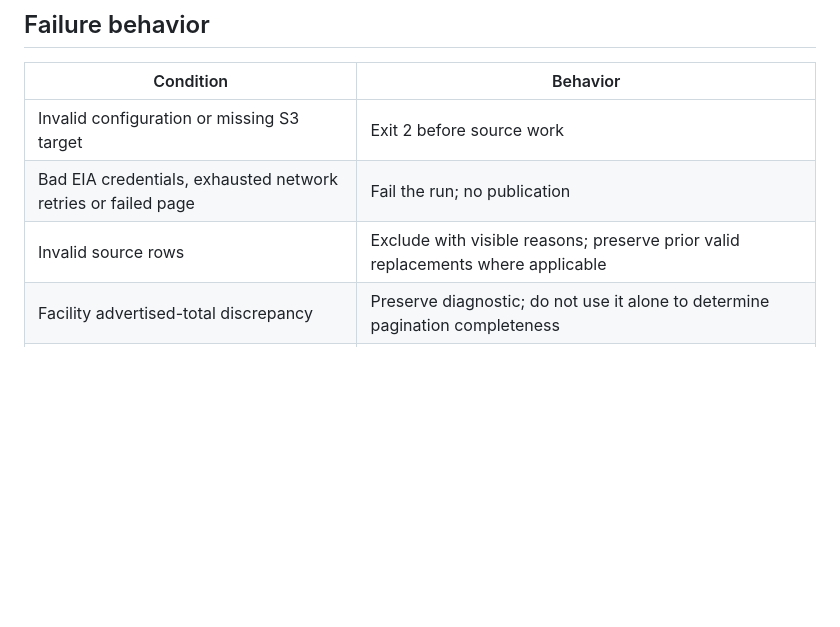
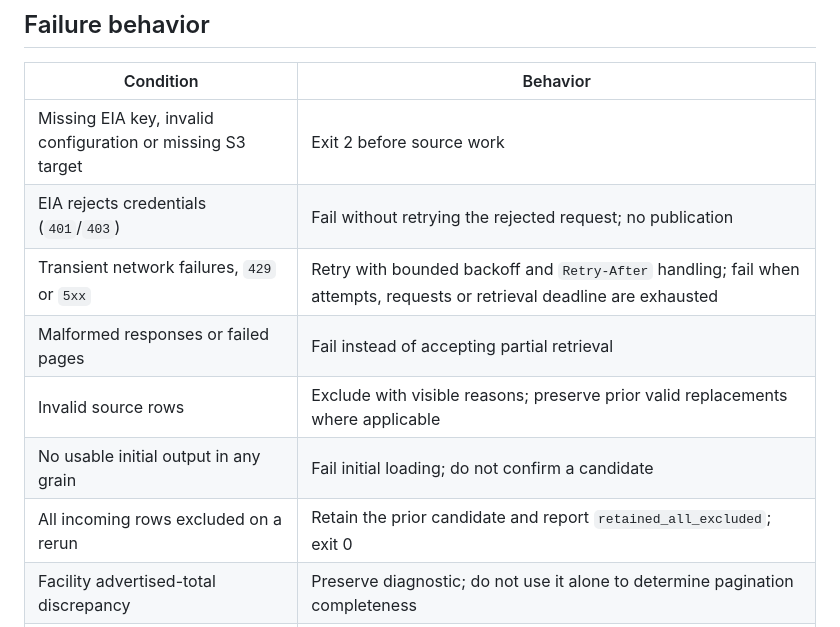
Before and after one commit to PedroEdu6786/outage-explorer, a Markdown page: docs/development/connector.md, the part around the change. GitHub-like rendering; blank space fills up the shorter version.

```diff
--- a/docs/development/connector.md
+++ b/docs/development/connector.md
@@ -69,9 +69,13 @@ or durable receipt is not a published application generation.
 
 | Condition | Behavior |
 | --- | --- |
-| Invalid configuration or missing S3 target | Exit 2 before source work |
-| Bad EIA credentials, exhausted network retries or failed page | Fail the run; no publication |
+| Missing EIA key, invalid configuration or missing S3 target | Exit 2 before source work |
+| EIA rejects credentials (`401`/`403`) | Fail without retrying the rejected request; no publication |
+| Transient network failures, `429` or `5xx` | Retry with bounded backoff and `Retry-After` handling; fail when attempts, requests or retrieval deadline are exhausted |
+| Malformed responses or failed pages | Fail instead of accepting partial retrieval |
 | Invalid source rows | Exclude with visible reasons; preserve prior valid replacements where applicable |
+| No usable initial output in any grain | Fail initial loading; do not confirm a candidate |
+| All incoming rows excluded on a rerun | Retain the prior candidate and report `retained_all_excluded`; exit 0 |
 | Facility advertised-total discrepancy | Preserve diagnostic; do not use it alone to determine pagination completeness |
 | S3 failure or conflicting object | Nonzero exit; preserve local candidate for explicit persistence retry; no local-only fallback |
 | Interrupted execution | No publication; cooperative interruption exits 130 |
```
Also changed, not shown: README.md (+16 -0 lines), docs/devlog/2026-10-07.md (+23 -0 lines).
